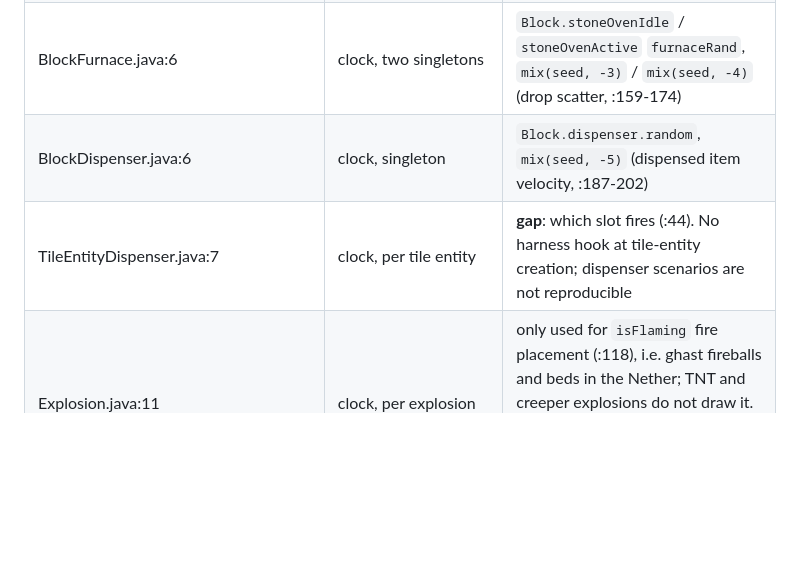
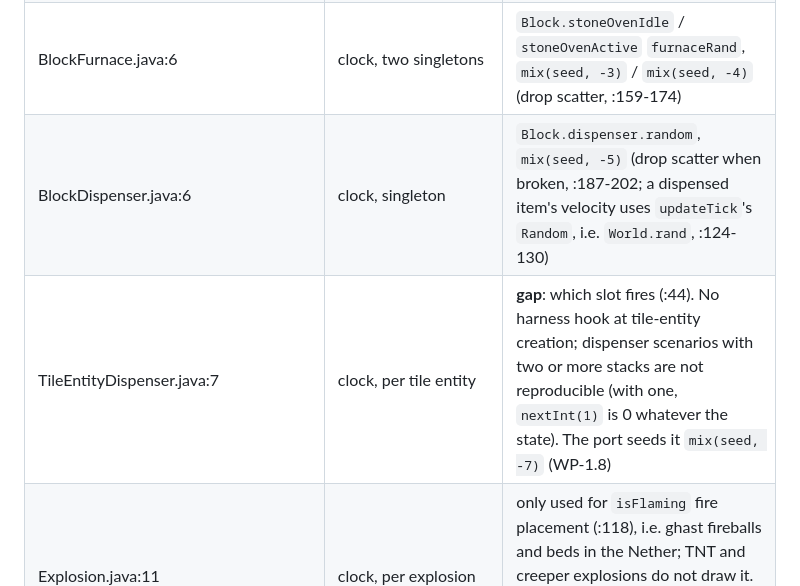
Before and after one commit to ndellagrotte/mc_b1.7.3-rust-rewrite, a Markdown page: tools/oracle/census.md, the part around the change. Rendered like a GitHub page; blank space fills up the shorter version.

Commit message:
WP-1.8 step 3: census rows for the dispenser Randoms (the dispensed item's velocity draws World.rand; the tile entity's Random only matters with two or more stacks)
Co-Authored-By: Claude Opus 5.5 <noreply@anthropic.com>

```diff
--- a/tools/oracle/census.md
+++ b/tools/oracle/census.md
@@ -84,8 +84,8 @@ Consequences:
 | Item.java:6 | clock, static | `Item.itemRand` reseeded per scenario with `mix(seed, -1)`. Gameplay use: bone meal on grass (ItemDye.java:53-64); else sound pitch |
 | BlockChest.java:6 | clock, singleton | `Block.chest.random` reseeded per scenario, `mix(seed, -2)` (drop scatter when broken, :161-176) |
 | BlockFurnace.java:6 | clock, two singletons | `Block.stoneOvenIdle` / `stoneOvenActive` `furnaceRand`, `mix(seed, -3)` / `mix(seed, -4)` (drop scatter, :159-174) |
-| BlockDispenser.java:6 | clock, singleton | `Block.dispenser.random`, `mix(seed, -5)` (dispensed item velocity, :187-202) |
-| TileEntityDispenser.java:7 | clock, per tile entity | **gap**: which slot fires (:44). No harness hook at tile-entity creation; dispenser scenarios are not reproducible |
+| BlockDispenser.java:6 | clock, singleton | `Block.dispenser.random`, `mix(seed, -5)` (drop scatter when broken, :187-202; a dispensed item's velocity uses `updateTick`'s `Random`, i.e. `World.rand`, :124-130) |
+| TileEntityDispenser.java:7 | clock, per tile entity | **gap**: which slot fires (:44). No harness hook at tile-entity creation; dispenser scenarios with two or more stacks are not reproducible (with one, `nextInt(1)` is 0 whatever the state). The port seeds it `mix(seed, -7)` (WP-1.8) |
 | Explosion.java:11 | clock, per explosion | only used for `isFlaming` fire placement (:118), i.e. ghast fireballs and beds in the Nether; TNT and creeper explosions do not draw it. The `explode` op (WP-1.8) seeds it with `mix(seed, -6)`; still a **gap** for explosions made by entities |
 | Teleporter.java:6 | clock | portal placement orientation (:88); reached only through `Minecraft.usePortal` (client), which the harness never calls |
 | MapGenBase.java:7 | clock, then `setSeed` | reseeded from the world seed before every use (MapGenBase.java:11, :17): deterministic |
```
